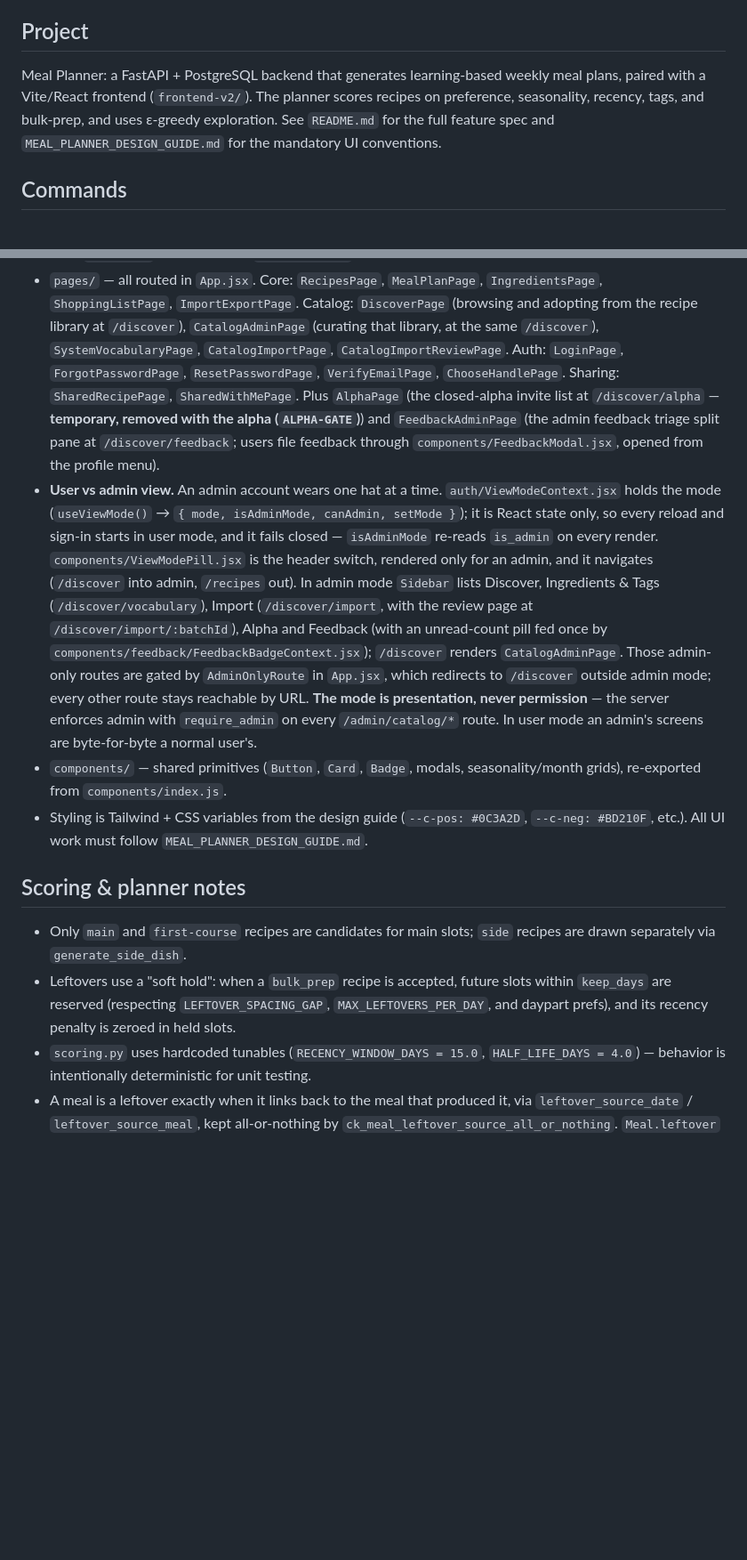
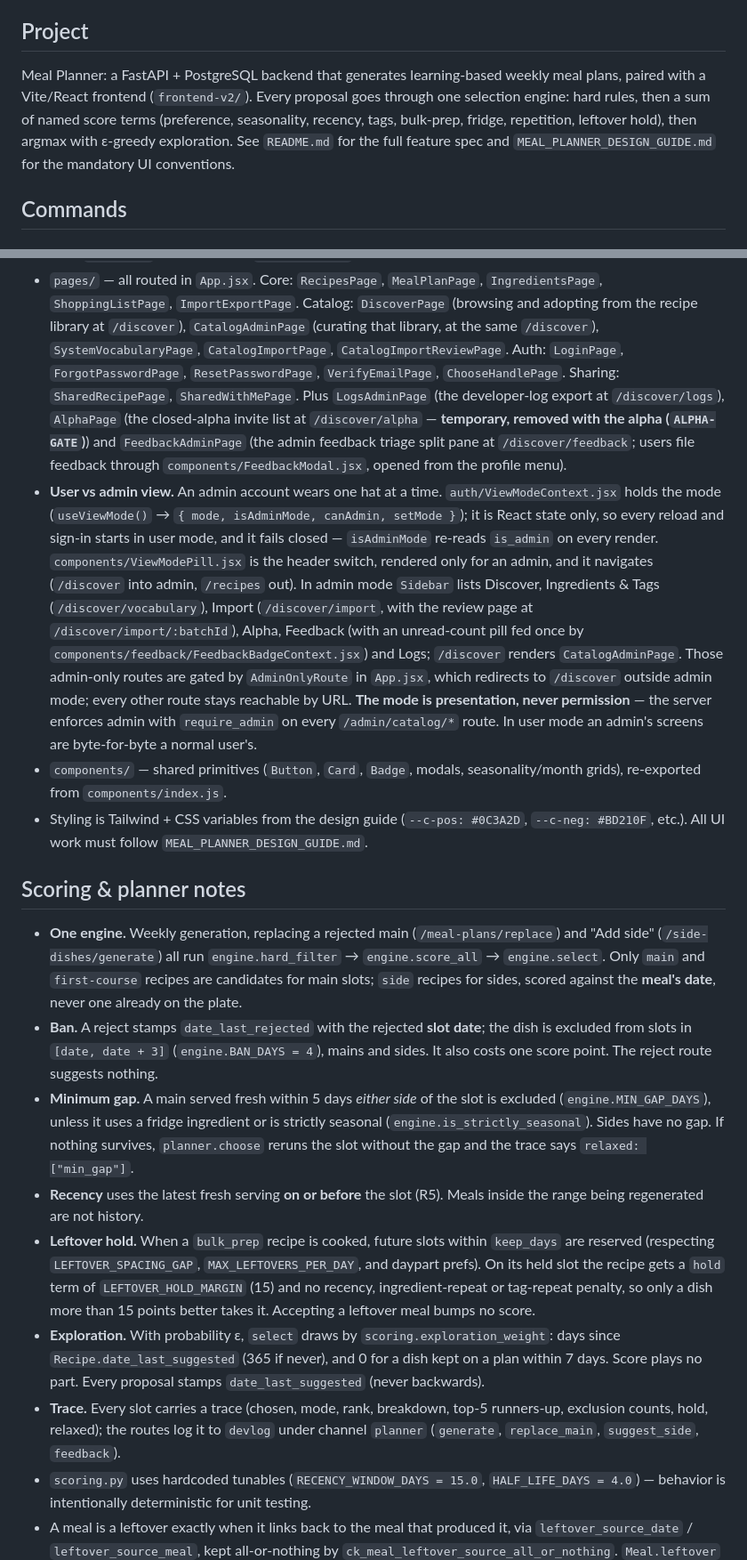
Before and after one commit to Nardi98/MealsPlannerCodex, a Markdown page: CLAUDE.md, 2 parts joined by grey strips. Shown at 89% size. Rendered like a GitHub page; blank space fills up the shorter version.

```diff
--- a/CLAUDE.md
+++ b/CLAUDE.md
@@ -4,7 +4,7 @@ This file provides guidance to Claude Code (claude.ai/code) when working with co
 
 ## Project
 
-Meal Planner: a FastAPI + PostgreSQL backend that generates learning-based weekly meal plans, paired with a Vite/React frontend (`frontend-v2/`). The planner scores recipes on preference, seasonality, recency, tags, and bulk-prep, and uses ε-greedy exploration. See `README.md` for the full feature spec and `MEAL_PLANNER_DESIGN_GUIDE.md` for the mandatory UI conventions.
+Meal Planner: a FastAPI + PostgreSQL backend that generates learning-based weekly meal plans, paired with a Vite/React frontend (`frontend-v2/`). Every proposal goes through one selection engine: hard rules, then a sum of named score terms (preference, seasonality, recency, tags, bulk-prep, fridge, repetition, leftover hold), then argmax with ε-greedy exploration. See `README.md` for the full feature spec and `MEAL_PLANNER_DESIGN_GUIDE.md` for the mandatory UI conventions.
 
 ## Commands
 
@@ -138,17 +154,40 @@ points at, including a deployment. `docker-compose.yml` sets the flag; no deploy
   recipe library at `/discover`), `CatalogAdminPage` (curating that library, at the same `/discover`),
   `SystemVocabularyPage`, `CatalogImportPage`, `CatalogImportReviewPage`. Auth: `LoginPage`,
   `ForgotPasswordPage`, `ResetPasswordPage`, `VerifyEmailPage`, `ChooseHandlePage`. Sharing:
-  `SharedRecipePage`, `SharedWithMePage`. Plus `AlphaPage` (the closed-alpha invite list at
+  `SharedRecipePage`, `SharedWithMePage`. Plus `LogsAdminPage` (the developer-log export at
+  `/discover/logs`), `AlphaPage` (the closed-alpha invite list at
   `/discover/alpha` — **temporary, removed with the alpha (`ALPHA-GATE`)**) and `FeedbackAdminPage`
   (the admin feedback triage split pane at `/discover/feedback`; users file feedback through
   `components/FeedbackModal.jsx`, opened from the profile menu).
-- **User vs admin view.** An admin account wears one hat at a time. `auth/ViewModeContext.jsx` holds the mode (`useViewMode()` → `{ mode, isAdminMode, canAdmin, setMode }`); it is React state only, so every reload and sign-in starts in user mode, and it fails closed — `isAdminMode` re-reads `is_admin` on every render. `components/ViewModePill.jsx` is the header switch, rendered only for an admin, and it navigates (`/discover` into admin, `/recipes` out). In admin mode `Sidebar` lists Discover, Ingredients & Tags (`/discover/vocabulary`), Import (`/discover/import`, with the review page at `/discover/import/:batchId`), Alpha and Feedback (with an unread-count pill fed once by `components/feedback/FeedbackBadgeContext.jsx`); `/discover` renders `CatalogAdminPage`. Those admin-only routes are gated by `AdminOnlyRoute` in `App.jsx`, which redirects to `/discover` outside admin mode; every other route stays reachable by URL. **The mode is presentation, never permission** — the server enforces admin with `require_admin` on every `/admin/catalog/*` route. In user mode an admin's screens are byte-for-byte a normal user's.
+- **User vs admin view.** An admin account wears one hat at a time. `auth/ViewModeContext.jsx` holds the mode (`useViewMode()` → `{ mode, isAdminMode, canAdmin, setMode }`); it is React state only, so every reload and sign-in starts in user mode, and it fails closed — `isAdminMode` re-reads `is_admin` on every render. `components/ViewModePill.jsx` is the header switch, rendered only for an admin, and it navigates (`/discover` into admin, `/recipes` out). In admin mode `Sidebar` lists Discover, Ingredients & Tags (`/discover/vocabulary`), Import (`/discover/import`, with the review page at `/discover/import/:batchId`), Alpha, Feedback (with an unread-count pill fed once by `components/feedback/FeedbackBadgeContext.jsx`) and Logs; `/discover` renders `CatalogAdminPage`. Those admin-only routes are gated by `AdminOnlyRoute` in `App.jsx`, which redirects to `/discover` outside admin mode; every other route stays reachable by URL. **The mode is presentation, never permission** — the server enforces admin with `require_admin` on every `/admin/catalog/*` route. In user mode an admin's screens are byte-for-byte a normal user's.
 - `components/` — shared primitives (`Button`, `Card`, `Badge`, modals, seasonality/month grids), re-exported from `components/index.js`.
 - Styling is Tailwind + CSS variables from the design guide (`--c-pos: #0C3A2D`, `--c-neg: #BD210F`, etc.). All UI work must follow `MEAL_PLANNER_DESIGN_GUIDE.md`.
 
 ## Scoring & planner notes
-- Only `main` and `first-course` recipes are candidates for main slots; `side` recipes are drawn separately via `generate_side_dish`.
-- Leftovers use a "soft hold": when a `bulk_prep` recipe is accepted, future slots within `keep_days` are reserved (respecting `LEFTOVER_SPACING_GAP`, `MAX_LEFTOVERS_PER_DAY`, and daypart prefs), and its recency penalty is zeroed in held slots.
+- **One engine.** Weekly generation, replacing a rejected main (`/meal-plans/replace`) and "Add side"
+  (`/side-dishes/generate`) all run `engine.hard_filter` → `engine.score_all` → `engine.select`.
+  Only `main` and `first-course` recipes are candidates for main slots; `side` recipes for sides,
+  scored against the **meal's date**, never one already on the plate.
+- **Ban.** A reject stamps `date_last_rejected` with the rejected **slot date**; the dish is excluded
+  from slots in `[date, date + 3]` (`engine.BAN_DAYS = 4`), mains and sides. It also costs one
+  score point. The reject route suggests nothing.
+- **Minimum gap.** A main served fresh within 5 days *either side* of the slot is excluded
+  (`engine.MIN_GAP_DAYS`), unless it uses a fridge ingredient or is strictly seasonal
+  (`engine.is_strictly_seasonal`). Sides have no gap. If nothing survives, `planner.choose` reruns
+  the slot without the gap and the trace says `relaxed: ["min_gap"]`.
+- **Recency** uses the latest fresh serving **on or before** the slot (R5). Meals inside the range
+  being regenerated are not history.
+- **Leftover hold.** When a `bulk_prep` recipe is cooked, future slots within `keep_days` are
+  reserved (respecting `LEFTOVER_SPACING_GAP`, `MAX_LEFTOVERS_PER_DAY`, and daypart prefs). On its
+  held slot the recipe gets a `hold` term of `LEFTOVER_HOLD_MARGIN` (15) and no recency,
+  ingredient-repeat or tag-repeat penalty, so only a dish more than 15 points better takes it.
+  Accepting a leftover meal bumps no score.
+- **Exploration.** With probability ε, `select` draws by `scoring.exploration_weight`: days since
+  `Recipe.date_last_suggested` (365 if never), and 0 for a dish kept on a plan within 7 days.
+  Score plays no part. Every proposal stamps `date_last_suggested` (never backwards).
+- **Trace.** Every slot carries a trace (chosen, mode, rank, breakdown, top-5 runners-up, exclusion
+  counts, hold, relaxed); the routes log it to `devlog` under channel `planner` (`generate`,
+  `replace_main`, `suggest_side`, `feedback`).
 - `scoring.py` uses hardcoded tunables (`RECENCY_WINDOW_DAYS = 15.0`, `HALF_LIFE_DAYS = 4.0`) — behavior is intentionally deterministic for unit testing.
 - A meal is a leftover exactly when it links back to the meal that produced it, via
   `leftover_source_date` / `leftover_source_meal`, kept all-or-nothing by
```
Also changed, not shown: other parts of CLAUDE.md (+23 -7 lines), README.md (+46 -16 lines).
